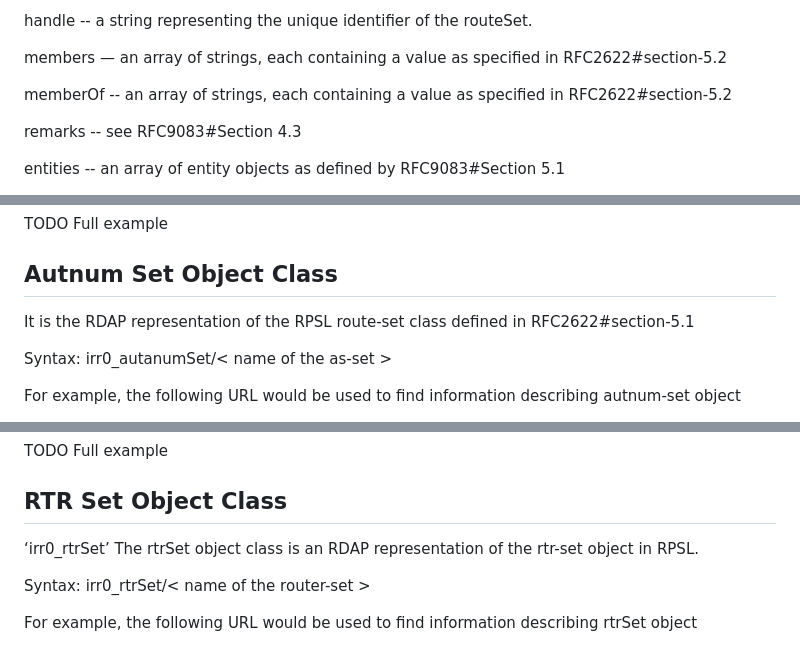
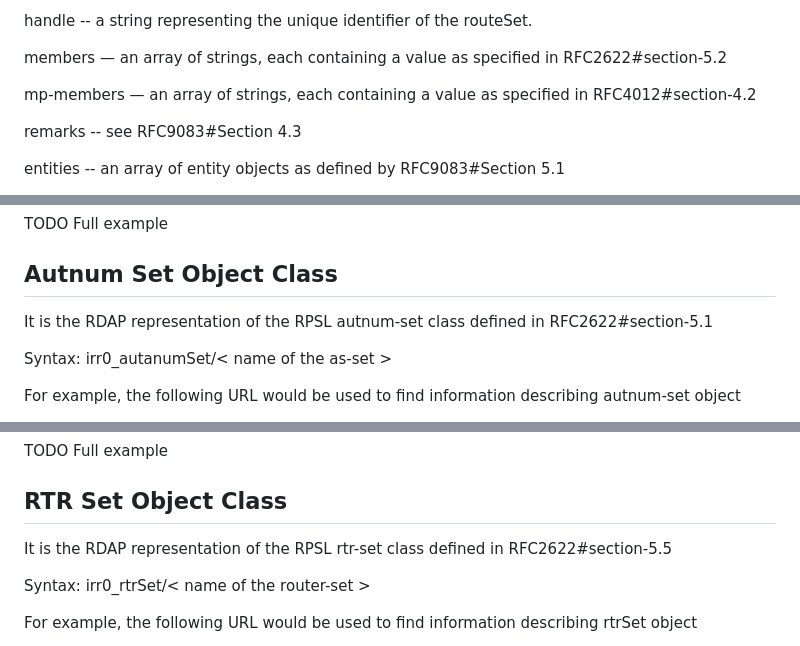
Before and after one commit to maggarwal13/rdap-irr-support, a Markdown page: draft-rdap-irr-extension.md, 3 parts joined by grey strips. Drawn GitHub-style.

Commit message:
Fix RFC links for SET objects

```diff
--- a/draft-rdap-irr-extension.md
+++ b/draft-rdap-irr-extension.md
@@ -217,7 +217,7 @@ handle -- a string representing the unique identifier of the routeSet.
 
 members —  an array of strings, each containing a value as specified in RFC2622#section-5.2
 
-memberOf -- an array of strings, each containing a value as specified in RFC2622#section-5.2
+mp-members —  an array of strings, each containing a value as specified in RFC4012#section-4.2
 
 remarks -- see RFC9083#Section 4.3
 
@@ -235,7 +235,7 @@ TODO Full example
 
 ## Autnum Set Object Class
 
-It is the RDAP representation of the RPSL route-set class defined in RFC2622#section-5.1
+It is the RDAP representation of the RPSL autnum-set class defined in RFC2622#section-5.1
 
 Syntax: irr0_autanumSet/< name of the as-set >
 
@@ -288,7 +288,7 @@ TODO Full example
 
 ## RTR Set Object Class
 
-‘irr0_rtrSet’ The rtrSet object class is an RDAP representation of the rtr-set object in RPSL.
+It is the RDAP representation of the RPSL rtr-set class defined in RFC2622#section-5.5
 
 Syntax: irr0_rtrSet/< name of the router-set >
 
```
Also changed, not shown: other parts of draft-rdap-irr-extension.md (+8 -8 lines).
